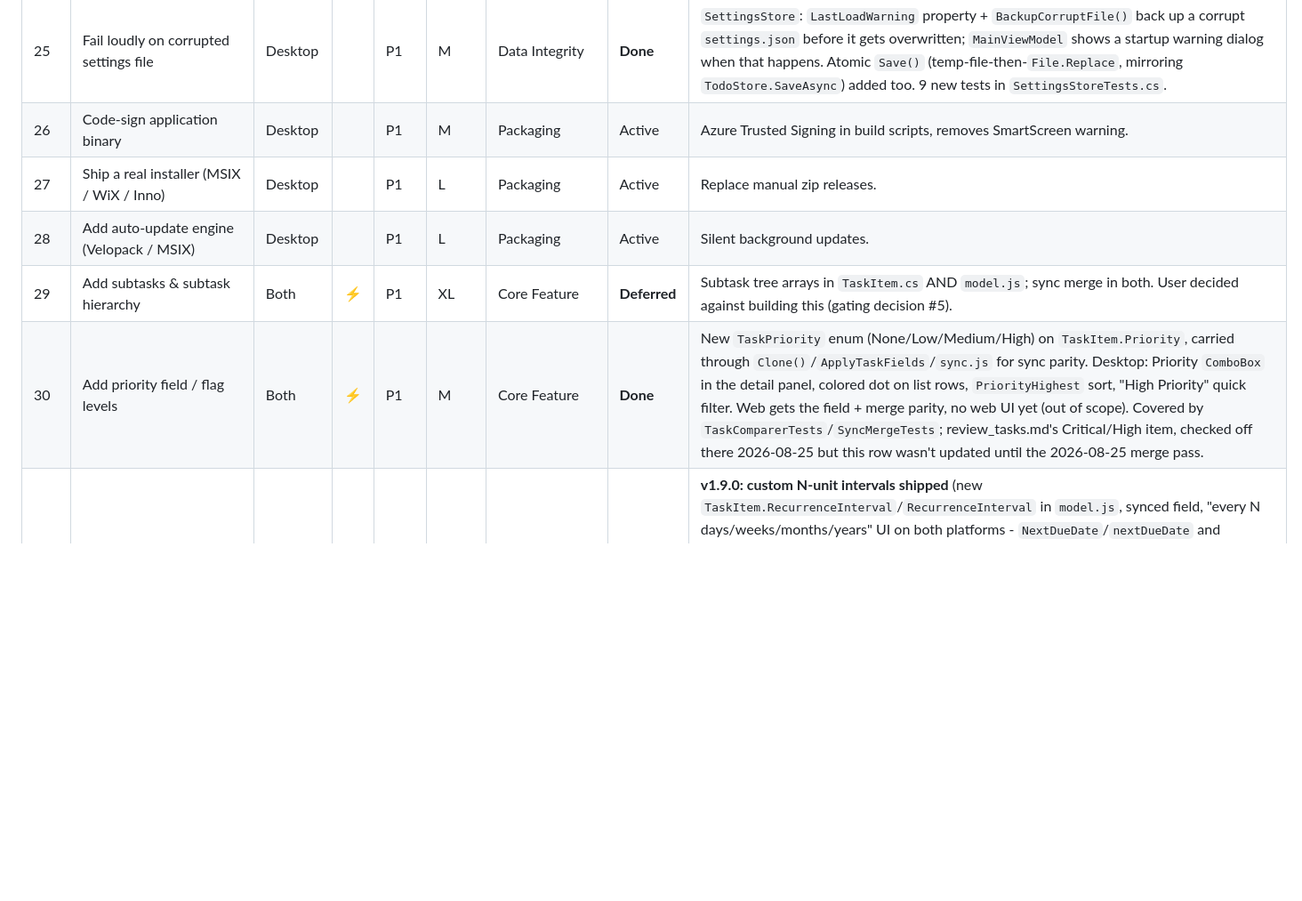
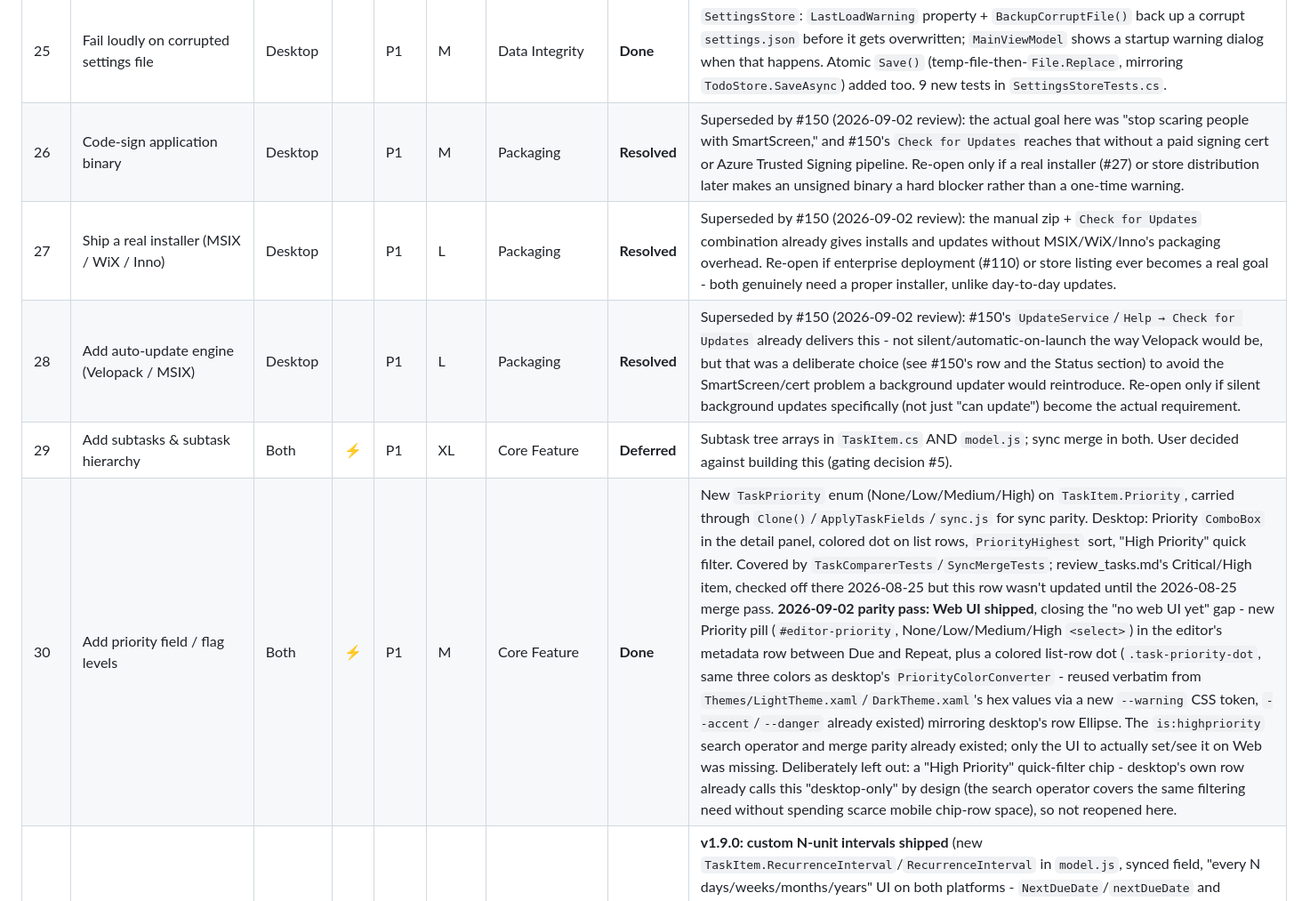
Before and after one commit to stephenh678/Tasky, a Markdown page: ROADMAP.md, the part around one of its changes. Shown at 89% size. Rendered like a GitHub page; blank space fills up the shorter version.

```diff
--- a/ROADMAP.md
+++ b/ROADMAP.md
@@ -401,11 +420,11 @@ items: 202 C# tests + 51 JS tests passing, builds clean, both docs updated.
 | 23 | Unit test MainViewModel | Desktop | | P1 | M | Testing | Active | ViewModel orchestration tests after the DI refactor. |
 | 24 | Unit test GoogleDriveService | Desktop | | P1 | M | Testing | **Done** | No fake-Drive-client seam exists yet (would need a larger SDK-abstraction refactor, deliberately out of scope here given the class's history of subtle sync bugs) - scoped down to unit-testing the already-pure, already-decoupled helper methods instead. 14 new tests in `GoogleDriveServiceTests.cs`. |
 | 25 | Fail loudly on corrupted settings file | Desktop | | P1 | M | Data Integrity | **Done** | `SettingsStore`: `LastLoadWarning` property + `BackupCorruptFile()` back up a corrupt `settings.json` before it gets overwritten; `MainViewModel` shows a startup warning dialog when that happens. Atomic `Save()` (temp-file-then-`File.Replace`, mirroring `TodoStore.SaveAsync`) added too. 9 new tests in `SettingsStoreTests.cs`. |
-| 26 | Code-sign application binary | Desktop | | P1 | M | Packaging | Active | Azure Trusted Signing in build scripts, removes SmartScreen warning. |
-| 27 | Ship a real installer (MSIX / WiX / Inno) | Desktop | | P1 | L | Packaging | Active | Replace manual zip releases. |
-| 28 | Add auto-update engine (Velopack / MSIX) | Desktop | | P1 | L | Packaging | Active | Silent background updates. |
+| 26 | Code-sign application binary | Desktop | | P1 | M | Packaging | **Resolved** | Superseded by #150 (2026-09-02 review): the actual goal here was "stop scaring people with SmartScreen," and #150's `Check for Updates` reaches that without a paid signing cert or Azure Trusted Signing pipeline. Re-open only if a real installer (#27) or store distribution later makes an unsigned binary a hard blocker rather than a one-time warning. |
+| 27 | Ship a real installer (MSIX / WiX / Inno) | Desktop | | P1 | L | Packaging | **Resolved** | Superseded by #150 (2026-09-02 review): the manual zip + `Check for Updates` combination already gives installs and updates without MSIX/WiX/Inno's packaging overhead. Re-open if enterprise deployment (#110) or store listing ever becomes a real goal - both genuinely need a proper installer, unlike day-to-day updates. |
+| 28 | Add auto-update engine (Velopack / MSIX) | Desktop | | P1 | L | Packaging | **Resolved** | Superseded by #150 (2026-09-02 review): #150's `UpdateService`/`Help → Check for Updates` already delivers this - not silent/automatic-on-launch the way Velopack would be, but that was a deliberate choice (see #150's row and the Status section) to avoid the SmartScreen/cert problem a background updater would reintroduce. Re-open only if silent background updates specifically (not just "can update") become the actual requirement. |
 | 29 | Add subtasks & subtask hierarchy | Both | ⚡ | P1 | XL | Core Feature | **Deferred** | Subtask tree arrays in `TaskItem.cs` AND `model.js`; sync merge in both. User decided against building this (gating decision #5). |
-| 30 | Add priority field / flag levels | Both | ⚡ | P1 | M | Core Feature | **Done** | New `TaskPriority` enum (None/Low/Medium/High) on `TaskItem.Priority`, carried through `Clone()`/`ApplyTaskFields`/`sync.js` for sync parity. Desktop: Priority `ComboBox` in the detail panel, colored dot on list rows, `PriorityHighest` sort, "High Priority" quick filter. Web gets the field + merge parity, no web UI yet (out of scope). Covered by `TaskComparerTests`/`SyncMergeTests`; review_tasks.md's Critical/High item, checked off there 2026-08-25 but this row wasn't updated until the 2026-08-25 merge pass. |
+| 30 | Add priority field / flag levels | Both | ⚡ | P1 | M | Core Feature | **Done** | New `TaskPriority` enum (None/Low/Medium/High) on `TaskItem.Priority`, carried through `Clone()`/`ApplyTaskFields`/`sync.js` for sync parity. Desktop: Priority `ComboBox` in the detail panel, colored dot on list rows, `PriorityHighest` sort, "High Priority" quick filter. Covered by `TaskComparerTests`/`SyncMergeTests`; review_tasks.md's Critical/High item, checked off there 2026-08-25 but this row wasn't updated until the 2026-08-25 merge pass. **2026-09-02 parity pass: Web UI shipped**, closing the "no web UI yet" gap - new Priority pill (`#editor-priority`, None/Low/Medium/High `<select>`) in the editor's metadata row between Due and Repeat, plus a colored list-row dot (`.task-priority-dot`, same three colors as desktop's `PriorityColorConverter` - reused verbatim from `Themes/LightTheme.xaml`/`DarkTheme.xaml`'s hex values via a new `--warning` CSS token, `--accent`/`--danger` already existed) mirroring desktop's row Ellipse. The `is:highpriority` search operator and merge parity already existed; only the UI to actually set/see it on Web was missing. Deliberately left out: a "High Priority" quick-filter chip - desktop's own row already calls this "desktop-only" by design (the search operator covers the same filtering need without spending scarce mobile chip-row space), so not reopened here. |
 | 31 | Expand recurrence rules beyond fixed options | Both | ⚡ | P1 | L | Core Feature | Active | **v1.9.0: custom N-unit intervals shipped** (new `TaskItem.RecurrenceInterval`/`RecurrenceInterval` in `model.js`, synced field, "every N days/weeks/months/years" UI on both platforms - `NextDueDate`/`nextDueDate` and `SpawnNextOccurrence`/`spawnNextOccurrence` all interval-aware, tested both sides). **v1.9.1: stale-DueDate-advance bug fixed** - new `RecurrenceAnchor`/`recurrenceAnchor` clamps the anchor date to today when the completed task was already overdue (keeping its time-of-day, e.g. a "@5pm" reminder stays at 5pm), so completing a daily task overdue by 2 weeks now spawns an occurrence due tomorrow instead of one still 13 days overdue; unaffected when the task was completed on time or early. Covered by `MainViewModelRecurrenceTests.cs` (6 tests) and `parity.test.js`'s `recurrenceAnchor` suite (6 tests). Still open from review_tasks.md: weekday-only patterns and end date/count - out of scope for this pass. |
 | 32 | Relative date & natural language parser | Both | ⚡ | P1 | L | Productivity | **Done** | Deliberately scoped to the existing token syntax rather than full free-text NLP: `!due:<today\|tomorrow\|weekday\|date>` `@<time>` in `QuickEntryParser.cs` / `model.js`, both carrying an explicit comment on why - free-text parsing risks misreading plain title words ("Call Tuesday about the budget" isn't a due date) and pulls in a heavy localization dependency, working against this app's kept-simple design goal. Confirmed with user (2026-08-24) this satisfies #32 as-is. |
 | 33 | Add synthesized "Today"/"Upcoming" view | Both | | P1 | M | Core Feature | **Done** | New "Today" sidebar section (overdue + due-today + pinned) on both platforms - `SidebarFilterKind.Today` in `MainViewModel.cs`/`SidebarFilterItem.cs` for desktop, new `SECTIONS`/`tasksForSection` case in `app.js` for web (excluded from the mobile tab bar to avoid overcrowding a 375px screen; still reachable via the sidebar drawer). |
```
Also changed, not shown: other parts of ROADMAP.md (+24 -5 lines).
